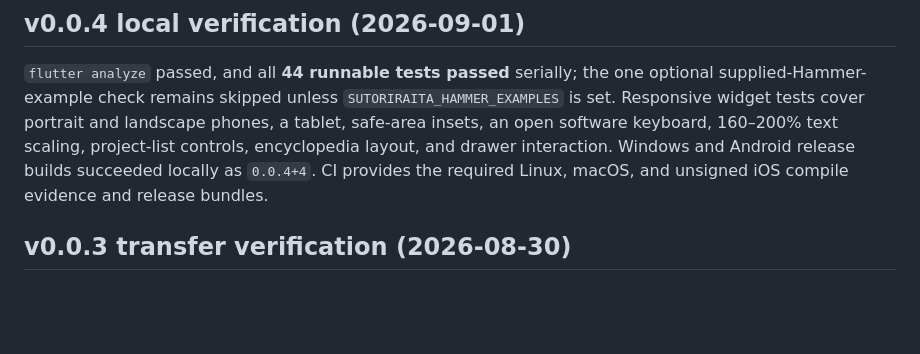
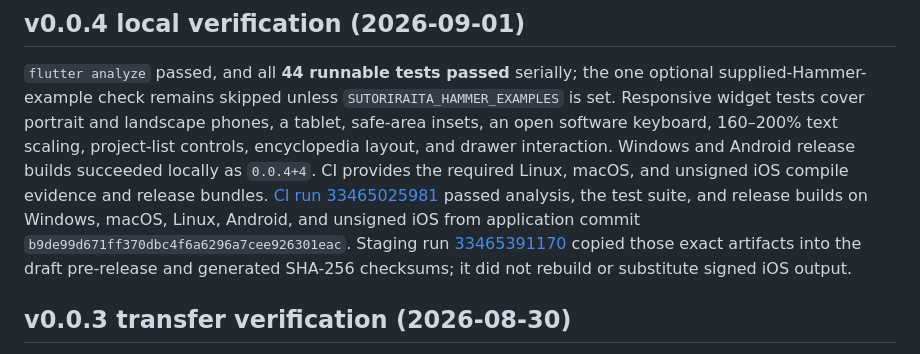
Before and after one commit to UniqueName54321/sutoriraita, a Markdown page: BUILDING.md, the part around the change. Drawn GitHub-style; blank space fills up the shorter version.

Commit message:
Record v0.0.4 build verification [skip ci]

```diff
--- a/BUILDING.md
+++ b/BUILDING.md
@@ -99,6 +99,13 @@ landscape phones, a tablet, safe-area insets, an open software keyboard, 160–2
 text scaling, project-list controls, encyclopedia layout, and drawer interaction.
 Windows and Android release builds succeeded locally as `0.0.4+4`. CI provides
 the required Linux, macOS, and unsigned iOS compile evidence and release bundles.
+[CI run 33465025981](https://github.com/UniqueName54321/sutoriraita/actions/runs/33465025981)
+passed analysis, the test suite, and release builds on Windows, macOS, Linux,
+Android, and unsigned iOS from application commit
+`b9de99d671ff370dbc4f6a6296a7cee926301eac`. Staging run
+[33465391170](https://github.com/UniqueName54321/sutoriraita/actions/runs/33465391170)
+copied those exact artifacts into the draft pre-release and generated SHA-256
+checksums; it did not rebuild or substitute signed iOS output.
 
 ## v0.0.3 transfer verification (2026-08-30)
 
```
